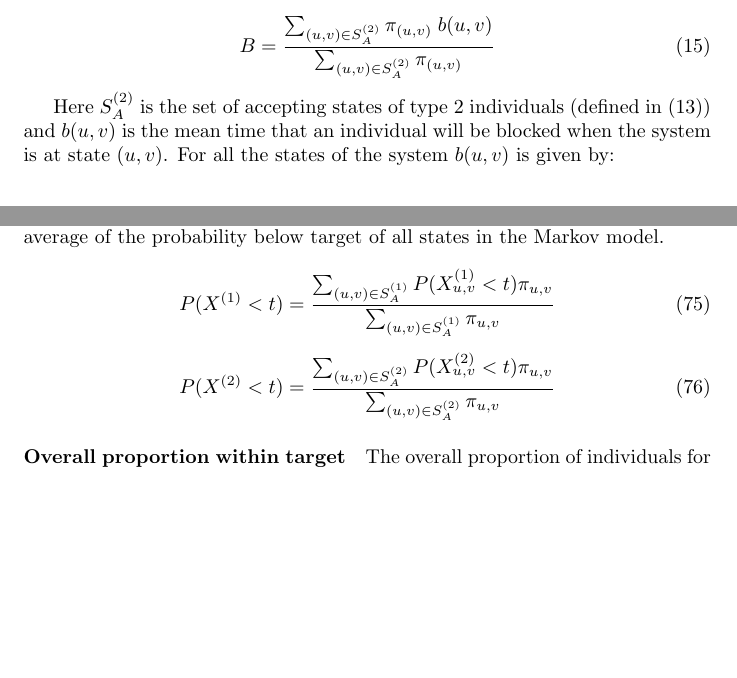
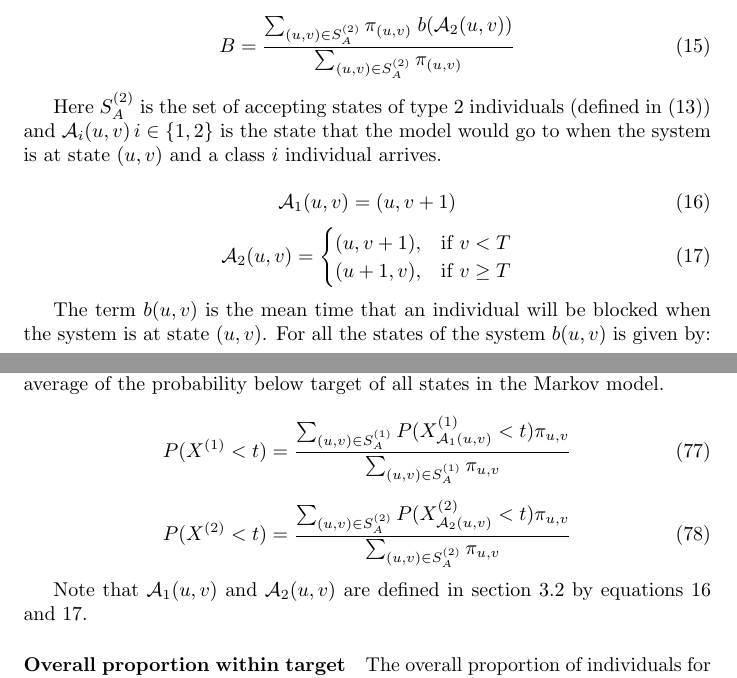
Before and after one commit to MichalisPanayides/ED-EMS-game-paper, a LaTeX document (main.tex, which reads sections/appendix/proportion_within_target_formula/main.tex, sections/queueing_model/blocking_time/main.tex): two parts of pages 14 and 53 of 54, joined at a grey line, cut so that both start at the same text, the shorter picture padded with empty space. Compiled offline with pdfLaTeX.

Commit message:
Minor fix in Markov chain formulas
For all formulas consider the arriving state [A_i (u,v)] for individuals
from class i rather than just (u,v). Basically when an individual
arrives at state (u,v) the model will move to a new state based on
that individual's type. This is what this change corresponds to.

```diff
--- a/sections/appendix/proportion_within_target_formula/main.tex
+++ b/sections/appendix/proportion_within_target_formula/main.tex
@@ -464,15 +465,20 @@ weighted average of the probability below target of all states in the Markov
 model.
 
 \begin{equation}
-    P(X^{(1)} < t) = \frac{\sum_{(u,v) \in S_A^{(1)}} P(X_{u,v}^{(1)} < t)
+    P(X^{(1)} < t) = \frac{\sum_{(u,v) \in S_A^{(1)}}
+    P(X_{\mathcal{A}_1(u,v)}^{(1)} < t)
     \pi_{u,v} }{\sum_{(u,v) \in S_A^{(1)}} \pi_{u,v}}
 \end{equation}
 
 \begin{equation}
-    P(X^{(2)} < t) = \frac{\sum_{(u,v) \in S_A^{(2)}} P(X_{u,v}^{(2)} < t)
+    P(X^{(2)} < t) = \frac{\sum_{(u,v) \in S_A^{(2)}}
+    P(X_{\mathcal{A}_2(u,v)}^{(2)} < t)
     \pi_{u,v} }{\sum_{(u,v) \in S_A^{(2)}} \pi_{u,v}}
 \end{equation}
 
+Note that \(\mathcal{A}_1(u,v)\) and \(\mathcal{A}_2(u,v)\) are defined in
+section \ref{sec:blocking_time} by equations \ref{eq:arriving_state_class_1}
+and \ref{eq:arriving_state_class_2}.
 
 \paragraph{Overall proportion within target}
 
--- a/sections/queueing_model/blocking_time/main.tex
+++ b/sections/queueing_model/blocking_time/main.tex
@@ -11,15 +11,29 @@ Thus, one only needs to consider the pathway of type 2 individuals to get the
 mean blocking time of the system.
 The mean blocking time can by calculated using:
 
-% TODO: Fix this equation by using the arriving state
 \begin{equation}\label{eq:algebraic_blocking_time}
     B = \frac{\sum_{(u,v) \in S_A^{(2)}} \pi_{(u,v)} \;
-    b(u,v)}{\sum_{(u,v) \in S_A^{(2)}} \pi_{(u,v)}}
+    b(\mathcal{A}_2(u,v))}{\sum_{(u,v) \in S_A^{(2)}} \pi_{(u,v)}}
 \end{equation}
 
 Here \(S_A^{(2)}\) is the set of accepting states of type 2 individuals (defined
-in (\ref{eq:accepting_states_type_2})) and \(b(u,v)\) is the mean time that an
-individual will be blocked when the system is at state \((u,v)\).
+in (\ref{eq:accepting_states_type_2})) and \(\mathcal{A}_i(u,v) \, i \in
+\{1, 2\} \) is the state that the model would go to when the system is at state
+\( (u,v) \) and a class \(i\) individual arrives.
+
+\begin{equation}\label{eq:arriving_state_class_1}
+    \mathcal{A}_1(u,v) = (u, v + 1)
+\end{equation}
+\begin{equation}\label{eq:arriving_state_class_2}
+    \mathcal{A}_2(u,v) =
+    \begin{cases}
+        (u, v + 1), & \text{if } v < T \\
+        (u + 1, v), & \text{if } v \geq T \\
+    \end{cases}
+\end{equation}
+
+The term \(b(u,v)\) is the mean time that an individual will be blocked when
+the system is at state \((u,v)\).
 For all the states of the system \(b(u,v)\) is given by:
 
 \begin{equation}\label{eq:general_blocking_time_at_each_state}
```
Also changed, not shown: sections/appendix/blocking_time_formula/main.tex (+7 -4 lines), sections/appendix/waiting_time_formula/main.tex (+8 -3 lines), sections/queueing_model/proportion_within_target/main.tex (+7 -2 lines), main.pdf, sections/appendix/proportion_within_target_formula/main.tex (7 more changed lines).
